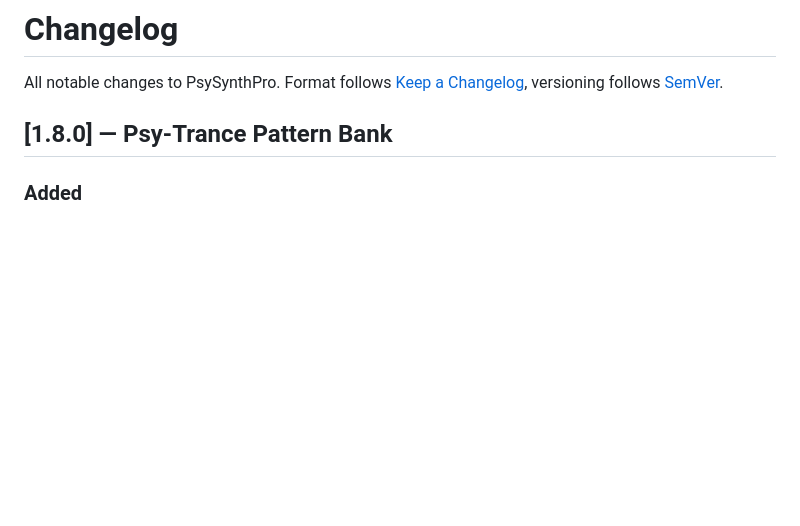
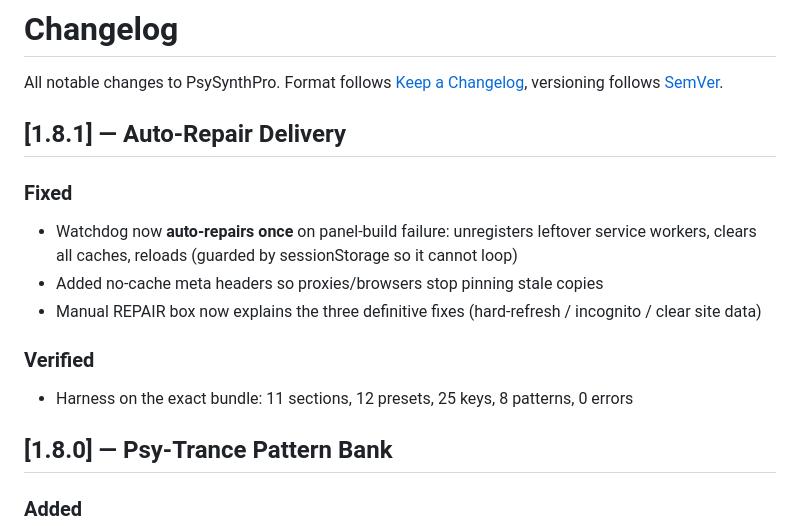
Before and after one commit to dudududi144-source/PsySynthPro, a Markdown page: docs/CHANGELOG.md, the part around the change. Drawn GitHub-style; blank space fills up the shorter version.

Commit message:
docs: changelog v1.8.1 (auto-repair delivery)

```diff
--- a/docs/CHANGELOG.md
+++ b/docs/CHANGELOG.md
@@ -2,6 +2,15 @@
 
 All notable changes to PsySynthPro. Format follows [Keep a Changelog](https://keepachangelog.com/),
 versioning follows [SemVer](https://semver.org/).
+
+## [1.8.1] — Auto-Repair Delivery
+### Fixed
+- Watchdog now **auto-repairs once** on panel-build failure: unregisters leftover
+  service workers, clears all caches, reloads (guarded by sessionStorage so it cannot loop)
+- Added no-cache meta headers so proxies/browsers stop pinning stale copies
+- Manual REPAIR box now explains the three definitive fixes (hard-refresh / incognito / clear site data)
+### Verified
+- Harness on the exact bundle: 11 sections, 12 presets, 25 keys, 8 patterns, 0 errors
 
 ## [1.8.0] — Psy-Trance Pattern Bank
 ### Added
```
